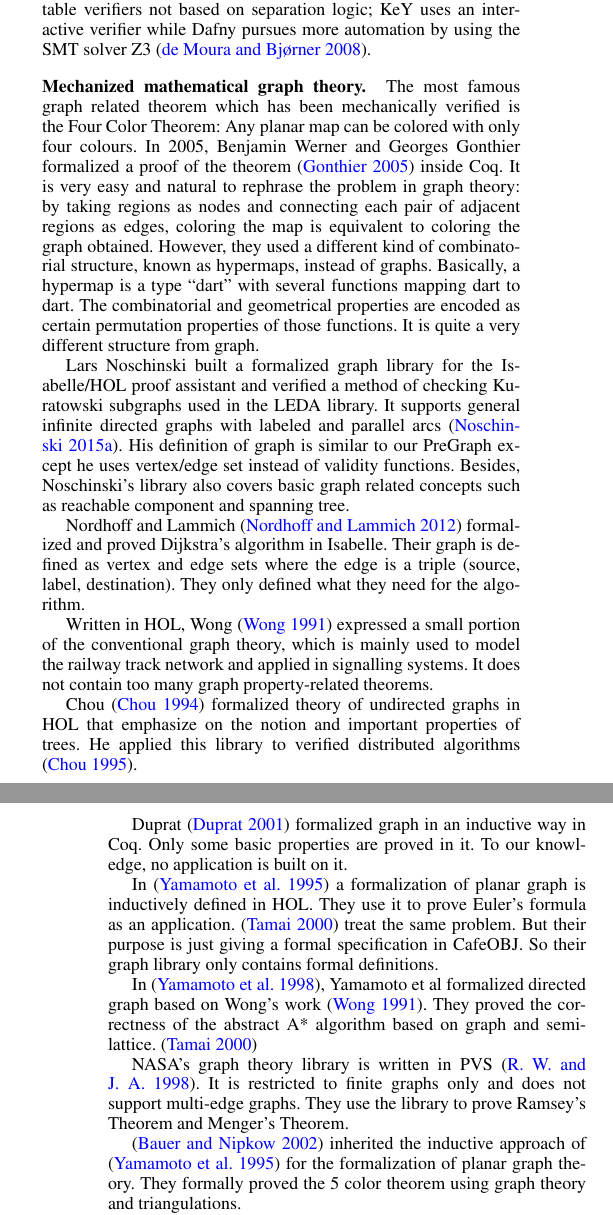
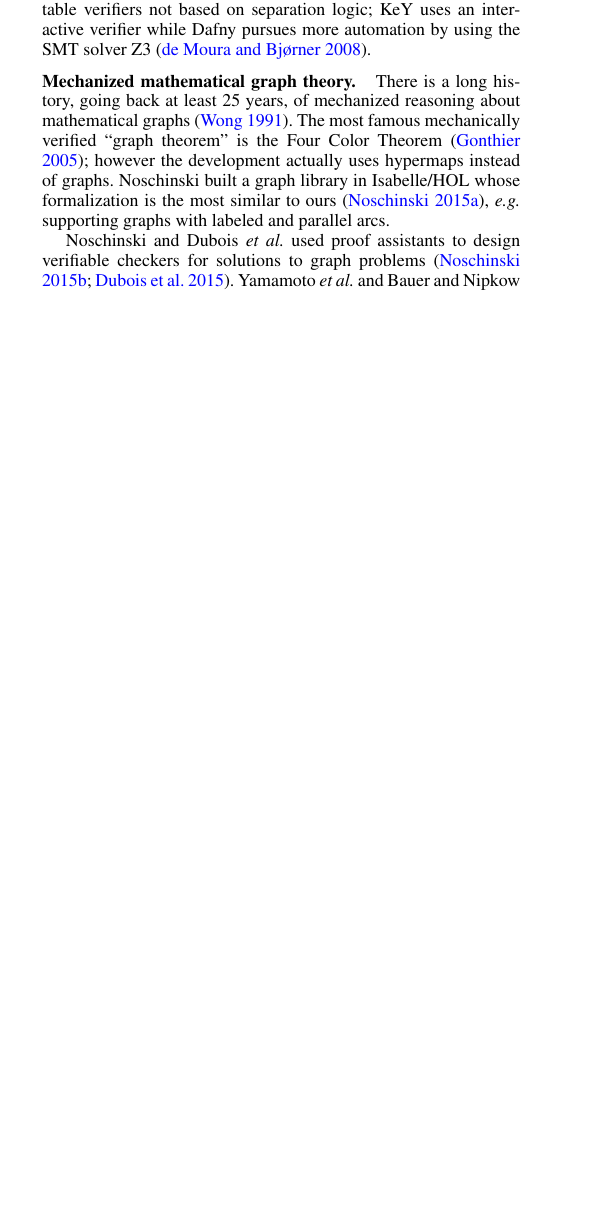
Before and after one commit to CertiGraph/CertiGraph, a LaTeX paper (papers/autoquack/autoquack.tex, which reads papers/autoquack/related.tex): two parts of the columns of pages 12 and 13 of 17 before the commit and part of one column of page 12 of 16 after it, the two joined at a grey line, cut so that both start at the same text, the shorter picture padded with empty space. Compiled offline with pdfLaTeX; a missing font is replaced by an installed copy or a similar font.

Commit message:
Related work in reasonable shape.

```diff
--- a/papers/autoquack/related.tex
+++ b/papers/autoquack/related.tex
@@ -21,69 +21,18 @@ Many automated verification tools also use separation logic in a forward reasoni
 
 Dafny~\cite{Leino10} and KeY~\cite{Beckert:2007} are two notable verifiers not based on separation logic; KeY uses an interactive verifier while Dafny pursues more automation by using the SMT solver Z3~\cite{Moura2008}.
 
-\paragraph{Mechanized mathematical graph theory.}
+\paragraph{Mechanized mathematical graph theory.} There is a long history,
+going back at least 25 years, of mechanized reasoning about mathematical
+graphs~\cite{wong1991}.  The most famous mechanically verified ``graph theorem''
+is the Four Color Theorem~\cite{gonthier2005computer}; however
+the development actually uses hypermaps instead of graphs.
+Noschinski built a graph library in Isabelle/HOL whose formalization
+is the most similar to ours~\cite{Noschinski2015}, \emph{e.g.} supporting
+graphs with labeled and parallel arcs.
 
-The most famous graph related theorem which has been mechanically
-verified is the Four Color Theorem: Any planar map can be colored with
-only four colours. In 2005, Benjamin Werner and Georges Gonthier
-formalized a proof of the theorem \cite{gonthier2005computer} inside
-Coq. It is very easy and natural to rephrase the problem in graph
-theory: by taking regions as nodes and connecting each pair of
-adjacent regions as edges, coloring the map is equivalent to coloring
-the graph obtained. However, they used a different kind of
-combinatorial structure, known as hypermaps, instead of
-graphs. Basically, a hypermap is a type ``dart'' with several
-functions mapping dart to dart. The combinatorial and geometrical
-properties are encoded as certain permutation properties of those
-functions. It is quite a very different structure from graph.
+Noschinski and Dubois \emph{et al.} used proof assistants to design verifiable
+checkers for solutions to graph problems~\cite{noschinski2015formalizing,dubois2015graphes}.
+Yamamoto \emph{et al.} and Bauer and Nipkow use an alternative inductive
+encoding of graphs to formalize planar graph theory~\cite{yamamoto1995formalization,bauer20025}.
 
-Lars Noschinski built a formalized graph library for the Isabelle/HOL
-proof assistant and verified a method of checking Kuratowski subgraphs
-used in the LEDA library. It supports general infinite directed graphs
-with labeled and parallel arcs \cite{Noschinski2015}. His definition
-of graph is similar to our PreGraph except he uses vertex/edge set
-instead of validity functions. Besides, Noschinski's library also
-covers basic graph related concepts such as reachable component and
-spanning tree.
 
-Nordhoff and Lammich \cite{Dijkstra_Shortest_Path-AFP} formalized and
-proved Dijkstra's algorithm in Isabelle. Their graph is defined as
-vertex and edge sets where the edge is a triple (source, label,
-destination). They only defined what they need for the algorithm.
-
-Written in HOL, Wong \cite{wong1991} expressed a small portion of the
-conventional graph theory, which is mainly used to model the railway
-track network and applied in signalling systems. It does not contain
-too many graph property-related theorems.
-
-Chou \cite{chou1994formal} formalized theory of undirected graphs in
-HOL that emphasize on the notion and important properties of trees. He
-applied this library to verified distributed algorithms
-\cite{chou1995mechanical}.
-
-Duprat \cite{duprat2001coq} formalized graph in an inductive way in
-Coq. Only some basic properties are proved in it. To our knowledge, no
-application is built on it.
-
-In \cite{yamamoto1995formalization} a formalization of planar graph is
-inductively defined in HOL. They use it to prove Euler's formula as an
-application. \cite{tamai2000formal} treat the same problem. But their
-purpose is just giving a formal specification in CafeOBJ. So their
-graph library only contains formal definitions.
-
-In \cite{yamamoto1998formalization}, Yamamoto et al formalized
-directed graph based on Wong's work \cite{wong1991}. They proved the
-correctness of the abstract A* algorithm based on graph and
-semi-lattice. \cite{tamai2000formal}
-
-NASA's graph theory library is written in PVS
-\cite{R.W.:1998:PGT:886490}. It is restricted to finite graphs only
-and does not support multi-edge graphs. They use the library to prove
-Ramsey's Theorem and Menger's Theorem.
-
-\cite{bauer20025} inherited the inductive approach of
-\cite{yamamoto1995formalization} for the formalization of planar graph
-theory. They formally proved the 5 color theorem using graph theory
-and triangulations.
-
-In \cite{nipkow2006flyspeck}, a finite, undirected, planar graph is
```
Also changed, not shown: papers/autoquack/related.tex (33 more changed lines).
